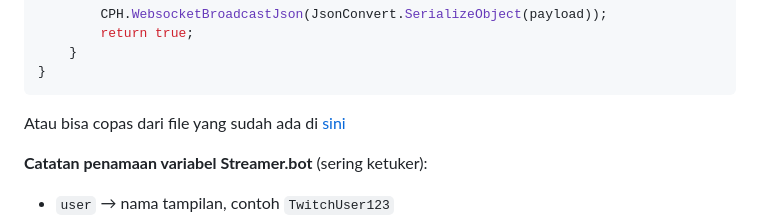
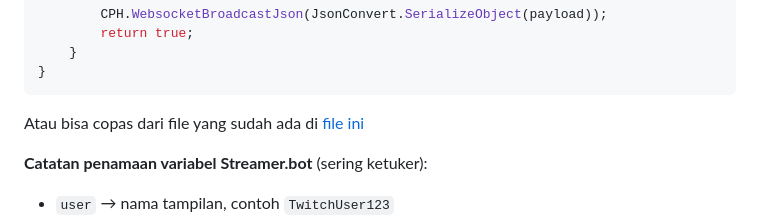
Before and after one commit to kusru/absen-streamerbot-overlay, a Markdown page: README.md, the part around the change. Rendered like a GitHub page.

Commit message:
fixing typo

````diff
--- a/README.md
+++ b/README.md
@@ -85,7 +85,7 @@ public class CPHInline
 }
 ```
 
-Atau bisa copas dari file yang sudah ada di [sini](/main.cs)
+Atau bisa copas dari file yang sudah ada di [file ini](/main.cs)
 
 **Catatan penamaan variabel Streamer.bot** (sering ketuker):
 
````
